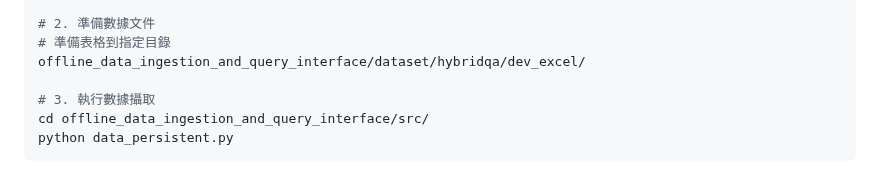
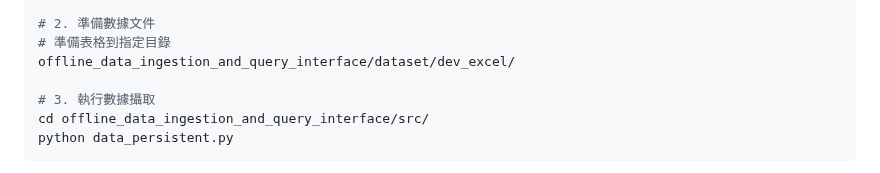
Before and after one commit to KagamiharaNadeshiko/Table_RAG, a Markdown page: README.md, the part around the change. Rendered like a GitHub page.

Commit message:
tablerag

```diff
--- a/README.md
+++ b/README.md
@@ -70,7 +70,7 @@ CREATE DATABASE TableRAG;
 
 # 2. 準備數據文件
 # 準備表格到指定目錄
-offline_data_ingestion_and_query_interface/dataset/hybridqa/dev_excel/
+offline_data_ingestion_and_query_interface/dataset/dev_excel/
 
 # 3. 執行數據攝取
 cd offline_data_ingestion_and_query_interface/src/
```
